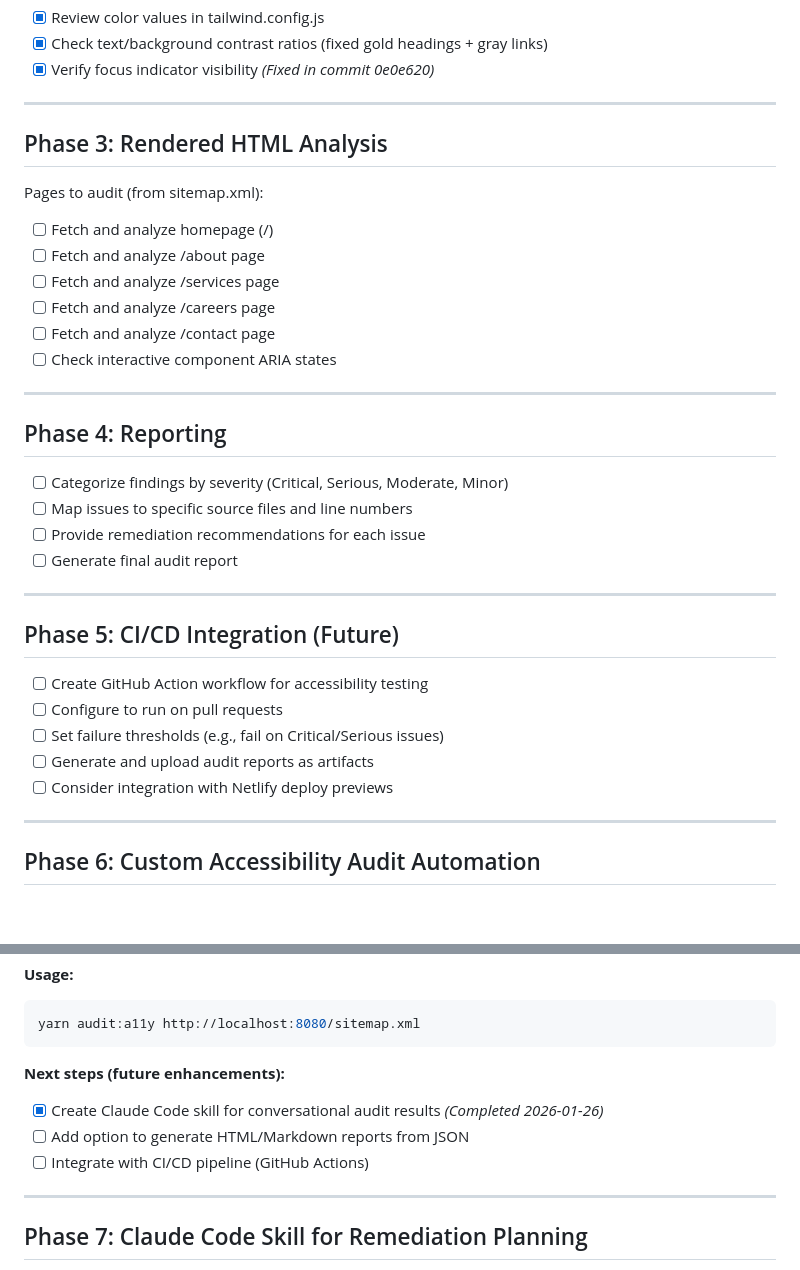
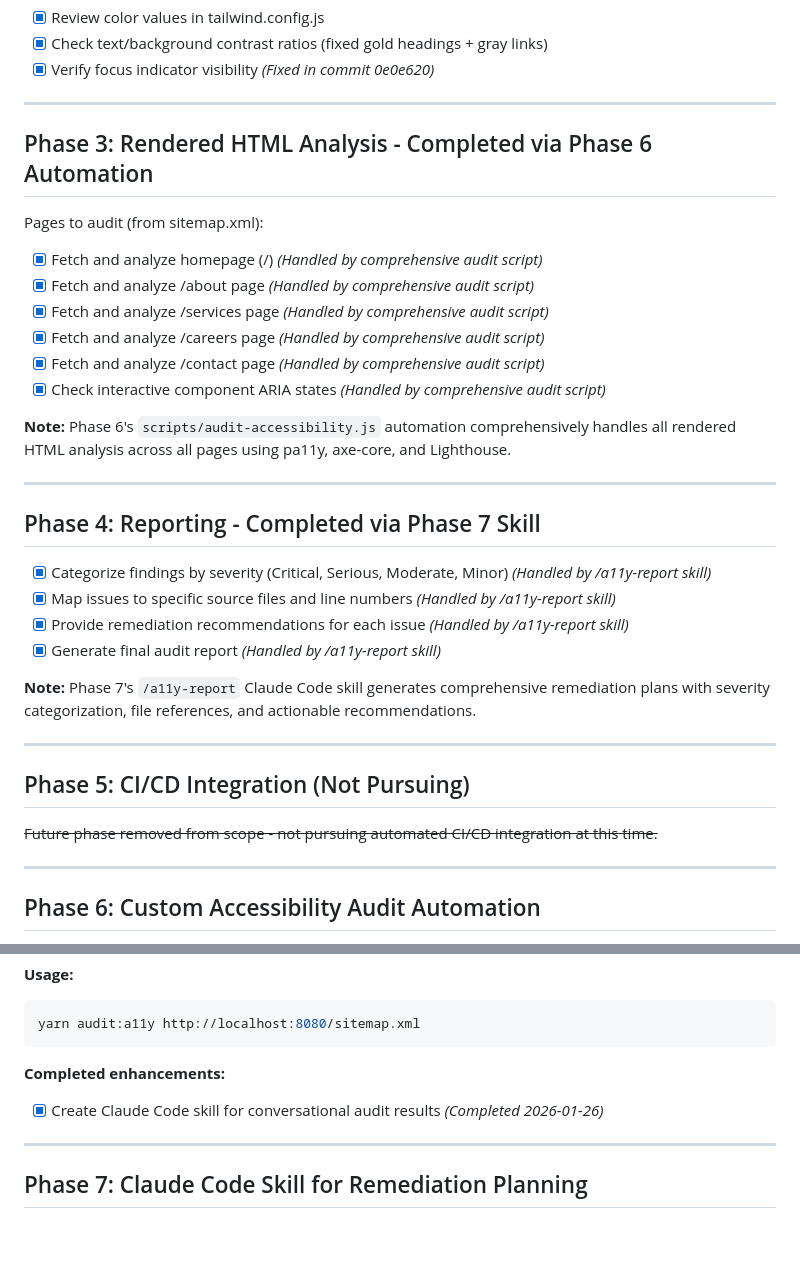
Before and after one commit to Buckley-Sitzman-LLP/buckley-sitzman-com, a Markdown page: plans/ACCESSIBILITY_AUDIT_PLAN.md, 2 parts joined by grey strips. GitHub-like rendering; blank space fills up the shorter version.

Commit message:
Mark Phases 3-5 complete and remove CI/CD tasks from scope
- Phase 3 (Rendered HTML Analysis): Completed via Phase 6 automation
- Phase 4 (Reporting): Completed via Phase 7 /a11y-report skill
- Phase 5 (CI/CD Integration): Removed from scope, not pursuing
- Phase 6 enhancements: Removed HTML/Markdown report generation from scope

The comprehensive audit script and Claude Code skill handle all analysis
and reporting needs. Only remaining work is fixing service cards keyboard
accessibility issue.

Co-Authored-By: Claude Sonnet 4.5 <noreply@anthropic.com>

````diff
--- a/plans/ACCESSIBILITY_AUDIT_PLAN.md
+++ b/plans/ACCESSIBILITY_AUDIT_PLAN.md
@@ -354,34 +354,34 @@ Verified proper HTML5 landmarks in default.njk:
 
 ---
 
-## Phase 3: Rendered HTML Analysis
+## Phase 3: Rendered HTML Analysis - Completed via Phase 6 Automation
 
 Pages to audit (from sitemap.xml):
-- [ ] Fetch and analyze homepage (/)
-- [ ] Fetch and analyze /about page
-- [ ] Fetch and analyze /services page
-- [ ] Fetch and analyze /careers page
-- [ ] Fetch and analyze /contact page
-- [ ] Check interactive component ARIA states
+- [x] Fetch and analyze homepage (/) *(Handled by comprehensive audit script)*
+- [x] Fetch and analyze /about page *(Handled by comprehensive audit script)*
+- [x] Fetch and analyze /services page *(Handled by comprehensive audit script)*
+- [x] Fetch and analyze /careers page *(Handled by comprehensive audit script)*
+- [x] Fetch and analyze /contact page *(Handled by comprehensive audit script)*
+- [x] Check interactive component ARIA states *(Handled by comprehensive audit script)*
+
+**Note:** Phase 6's `scripts/audit-accessibility.js` automation comprehensively handles all rendered HTML analysis across all pages using pa11y, axe-core, and Lighthouse.
 
 ---
 
-## Phase 4: Reporting
+## Phase 4: Reporting - Completed via Phase 7 Skill
 
-- [ ] Categorize findings by severity (Critical, Serious, Moderate, Minor)
-- [ ] Map issues to specific source files and line numbers
-- [ ] Provide remediation recommendations for each issue
-- [ ] Generate final audit report
+- [x] Categorize findings by severity (Critical, Serious, Moderate, Minor) *(Handled by /a11y-report skill)*
+- [x] Map issues to specific source files and line numbers *(Handled by /a11y-report skill)*
+- [x] Provide remediation recommendations for each issue *(Handled by /a11y-report skill)*
+- [x] Generate final audit report *(Handled by /a11y-report skill)*
+
+**Note:** Phase 7's `/a11y-report` Claude Code skill generates comprehensive remediation plans with severity categorization, file references, and actionable recommendations.
 
 ---
 
-## Phase 5: CI/CD Integration (Future)
+## Phase 5: CI/CD Integration (Not Pursuing)
 
-- [ ] Create GitHub Action workflow for accessibility testing
-- [ ] Configure to run on pull requests
-- [ ] Set failure thresholds (e.g., fail on Critical/Serious issues)
-- [ ] Generate and upload audit reports as artifacts
-- [ ] Consider integration with Netlify deploy previews
+~~Future phase removed from scope - not pursuing automated CI/CD integration at this time.~~
 
 ---
 
@@ -440,10 +440,8 @@ Create automation that runs all three tools and produces a consolidated report.
 yarn audit:a11y http://localhost:8080/sitemap.xml
 ```
 
-**Next steps (future enhancements):**
+**Completed enhancements:**
 - [x] Create Claude Code skill for conversational audit results *(Completed 2026-01-26)*
-- [ ] Add option to generate HTML/Markdown reports from JSON
-- [ ] Integrate with CI/CD pipeline (GitHub Actions)
 
 ---
 
````
